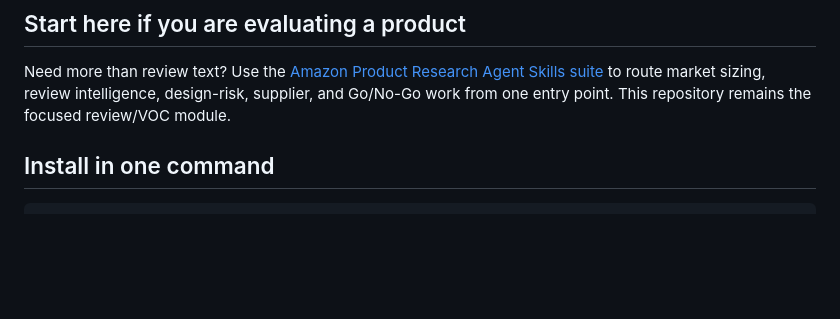
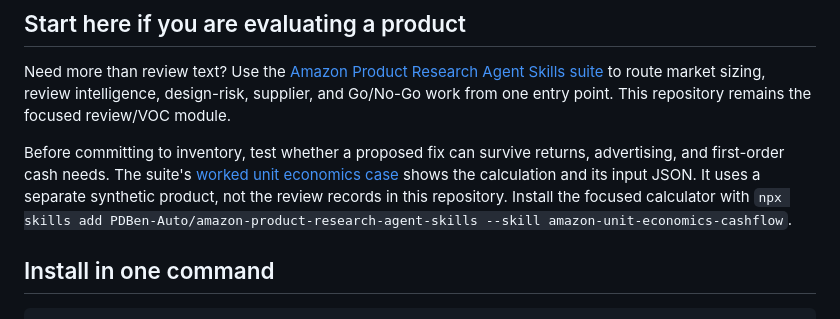
Before and after one commit to PDBen-Auto/amazon-review-intelligence-skill, a Markdown page: README.md, the part around the change. Drawn GitHub-style; blank space fills up the shorter version.

Commit message:
Link review readers to unit economics case

```diff
--- a/README.md
+++ b/README.md
@@ -24,6 +24,8 @@ Part of the [PDBen-Auto product research Skill collection](https://github.com/PD
 ## Start here if you are evaluating a product
 
 Need more than review text? Use the [Amazon Product Research Agent Skills suite](https://github.com/PDBen-Auto/amazon-product-research-agent-skills) to route market sizing, review intelligence, design-risk, supplier, and Go/No-Go work from one entry point. This repository remains the focused review/VOC module.
+
+Before committing to inventory, test whether a proposed fix can survive returns, advertising, and first-order cash needs. The suite's [worked unit economics case](https://pdben-auto.github.io/amazon-product-research-agent-skills/examples/magnetic-car-phone-mount/unit-economics-quick-case.html) shows the calculation and its input JSON. It uses a separate synthetic product, not the review records in this repository. Install the focused calculator with `npx skills add PDBen-Auto/amazon-product-research-agent-skills --skill amazon-unit-economics-cashflow`.
 
 ## Install in one command
 
```
Also changed, not shown: README.zh-CN.md (+2 -0 lines).
